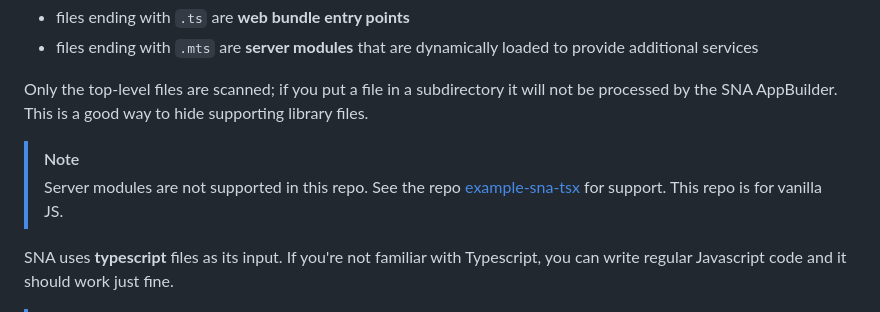
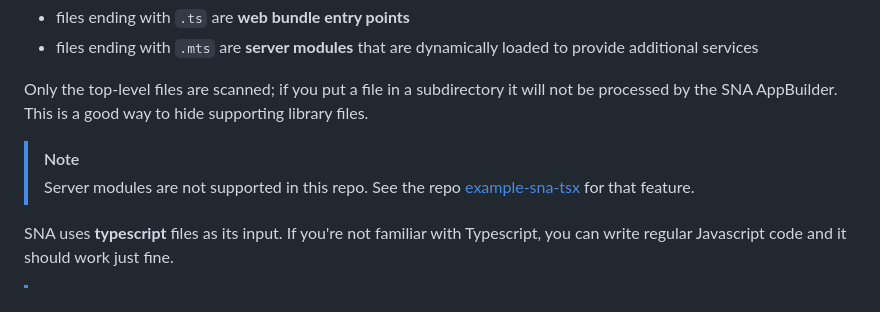
Before and after one commit to dsriseah/example-sna-typescript, a Markdown page: README.md, the part around the change. GitHub-like rendering.

```diff
--- a/README.md
+++ b/README.md
@@ -172,7 +172,7 @@ The AppBuilder scans the **app-source** directory to find entry points, using th
 Only the top-level files are scanned; if you put a file in a subdirectory it will not be processed by the SNA AppBuilder. This is a good way to hide supporting library files.
 
 > [!NOTE]
-> Server modules are not supported in this repo. See the repo [example-sna-tsx](github.com/dsriseah/example-sna-tsx) for support. This repo is for vanilla JS.
+> Server modules are not supported in this repo. See the repo [example-sna-tsx](github.com/dsriseah/example-sna-tsx) for that feature.
 
 SNA uses **typescript** files as its input. If you're not familiar with Typescript, you can write regular Javascript code and it should work just fine.
 
```
